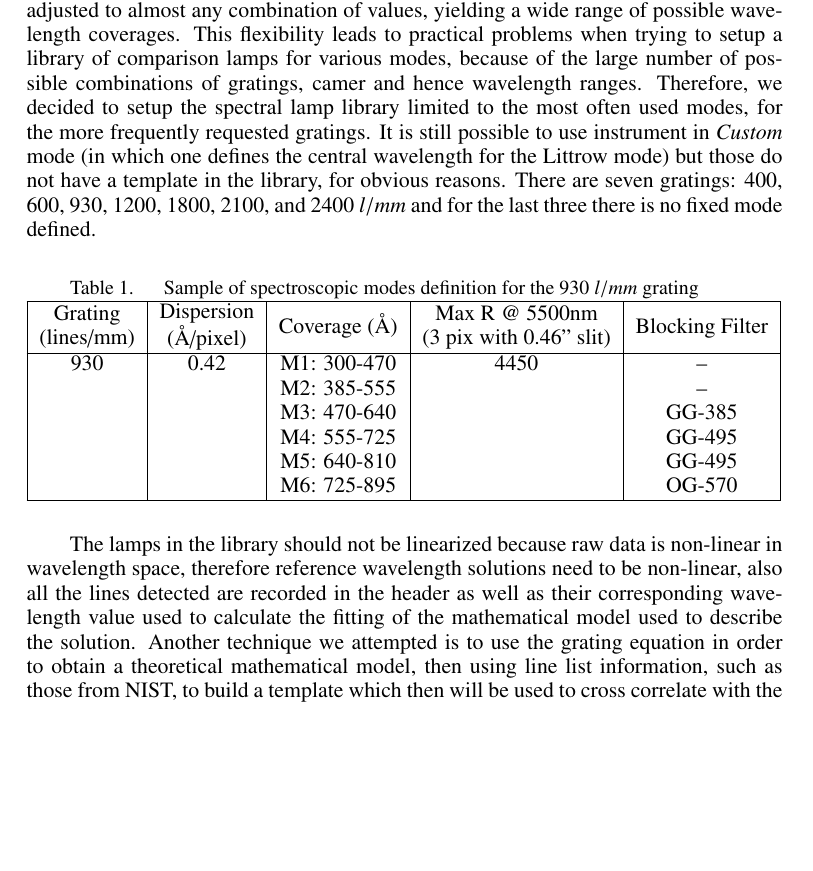
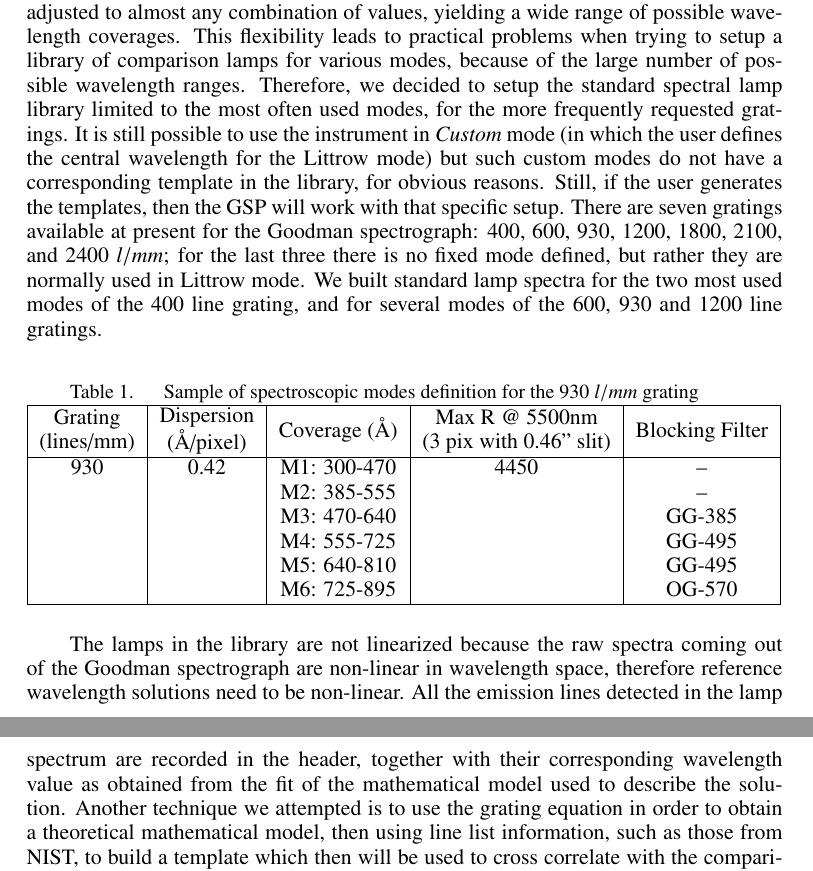
Before and after one commit to simontorres/ADASS_2018, a LaTeX paper (proceeding/ADASS2018_author_template/P4-18.tex): part of page 2 of 5 before the commit and two parts of pages 2 and 3 of 5 after it, the two joined at a grey line, cut so that both start at the same text, the shorter picture padded with empty space. Compiled offline with pdfLaTeX.

Commit message:
Updates from ShareLaTeX

```diff
--- a/proceeding/ADASS2018_author_template/P4-18.tex
+++ b/proceeding/ADASS2018_author_template/P4-18.tex
@@ -58,7 +58,7 @@ Our offline data reduction pipeline is based on a two-step process. \verb=redccd
 
 \subsection{Wavelength Calibration}
 
-After experimenting obtaining wavelength calibrations with several methods, including through interactive manual input, we came to the conclusion that the best solution for our application was to use a catalog of templates, a collection of comparison lamp spectra taken with our own hollow cathode lamps. The Goodman spectrograph is a highly configurable instrument, which means that the camera and grating angle can be adjusted to almost any combination of values, yielding a wide range of possible wavelength coverages. This flexibility leads to practical problems when trying to setup a library of comparison lamps for various modes, because of the large number of possible combinations of gratings, camer and hence wavelength ranges.  Therefore, we decided to setup the spectral lamp library limited to the most often used modes, for the more frequently requested gratings. It is still possible to use instrument in \emph{Custom} mode (in which one defines the central wavelength for the Littrow mode) but those do not have a template in the library, for obvious reasons. There are seven gratings: 400, 600, 930, 1200, 1800, 2100, and 2400 $l/mm$ and for the last three there is no fixed mode defined.
+After experimenting obtaining wavelength calibrations with several methods, including through interactive manual input, we came to the conclusion that the best solution for our application was to use a catalog of templates, a collection of comparison lamp spectra taken with our own hollow cathode lamps. The Goodman spectrograph is a highly configurable instrument, which means that the camera and grating angle can be adjusted to almost any combination of values, yielding a wide range of possible wavelength coverages. This flexibility leads to practical problems when trying to setup a library of comparison lamps for various modes, because of the large number of possible wavelength ranges.  Therefore, we decided to setup the standard spectral lamp library limited to the most often used modes, for the more frequently requested gratings. It is still possible to use the instrument in \emph{Custom} mode (in which the user defines the central wavelength for the Littrow mode) but such custom modes do not have a corresponding template in the library, for obvious reasons. Still, if the user generates the templates, then the GSP will work with that specific setup. There are seven gratings available at present for the Goodman spectrograph: 400, 600, 930, 1200, 1800, 2100, and 2400 $l/mm$; for the last three there is no fixed mode defined, but rather they are normally used in Littrow mode. We built standard lamp spectra for the two most used modes of the 400 line grating, and for several modes of the 600, 930 and 1200 line gratings.
 
 \begin{table}[!ht]
 \caption{Sample of spectroscopic modes definition for the 930 $l/mm$ grating}
@@ -80,7 +80,7 @@ After experimenting obtaining wavelength calibrations with several methods, incl
 \end{tabular}
 \end{table}
 
-The lamps in the library should not be linearized because raw data is non-linear in wavelength space, therefore reference wavelength solutions need to be non-linear, also all the lines detected are recorded in the header as well as their corresponding wavelength value used to calculate the fitting of the mathematical model used to describe the solution. Another technique we attempted is to use the grating equation in order to obtain a theoretical mathematical model, then using line list information, such as those from NIST, to build a template which then will be used to cross correlate with the comparison lamp obtained along with the science data that we want to calibrate. The problems with this method is that line list do not have accurate line intensity information and a common scenario found when trying to find out why it did not work is that the lines picked do not exist in the observed comparison lamp. This does not only have to do with the line intensity information but also the lamp itself is not perfect and also they evolve plus there is more than just a lamp involved in the process of obtaining a comparison lamp spectrum, see \citet{2018A&A...618A.118S} for a list of other aspects that affect the resulting lamp spectrum.
+The lamps in the library are not linearized because the raw spectra coming out of the Goodman spectrograph are non-linear in wavelength space, therefore reference wavelength solutions need to be non-linear. All the emission lines detected in the lamp spectrum are recorded in the header, together with their corresponding wavelength value as obtained from the fit of the mathematical model used to describe the solution. Another technique we attempted is to use the grating equation in order to obtain a theoretical mathematical model, then using line list information, such as those from NIST, to build a template which then will be used to cross correlate with the comparison lamp obtained along with the science data that we want to calibrate. The problems with this method is that line list do not have accurate line intensity information and a common scenario found when trying to find out why it did not work is that the lines picked do not exist in the observed comparison lamp. This does not only have to do with the line intensity information but also the lamp itself is not perfect and also they evolve plus there is more than just a lamp involved in the process of obtaining a comparison lamp spectrum, see \citet{2018A&A...618A.118S} for a list of other aspects that affect the resulting lamp spectrum.
 
 Performance-wise the results are good, though again the precision will depend on many variables such as lamp quality, combination of grating and spectroscopic mode; this will affect the number of lines present in the lamp spectrum and ultimately the slit size. Overall, we mainly measure the solution RMS obtaining similar values to those obtained  using IRAF but automatically and in a couple of seconds or less. For instance  using the 930 l/mm grating with the mode M2 the RMS error obtained was 0.281.
 
```
Also changed, not shown: proceeding/ADASS2018_author_template/P4-18.tex (6 more changed lines).
